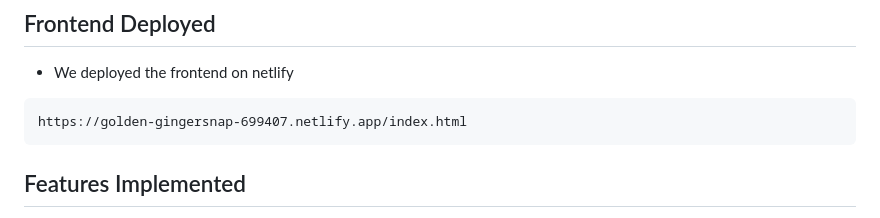
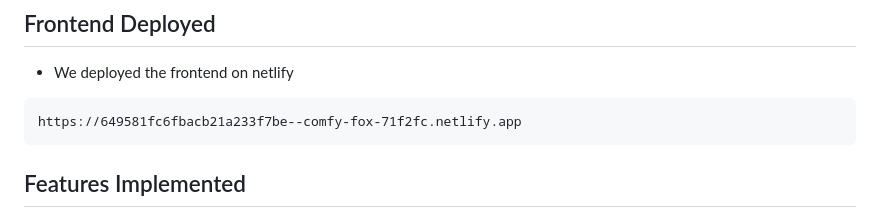
Before and after one commit to TridipRong/KeyAssignment, a Markdown page: README.md, the part around the change. GitHub-like rendering.

````diff
--- a/README.md
+++ b/README.md
@@ -47,7 +47,7 @@ OR using Spring Boot Suite 4 ide
 ## Frontend Deployed
 - We deployed the frontend on netlify
 ```
-https://golden-gingersnap-699407.netlify.app/index.html
+https://649581fc6fbacb21a233f7be--comfy-fox-71f2fc.netlify.app
 ```
 
 
````
